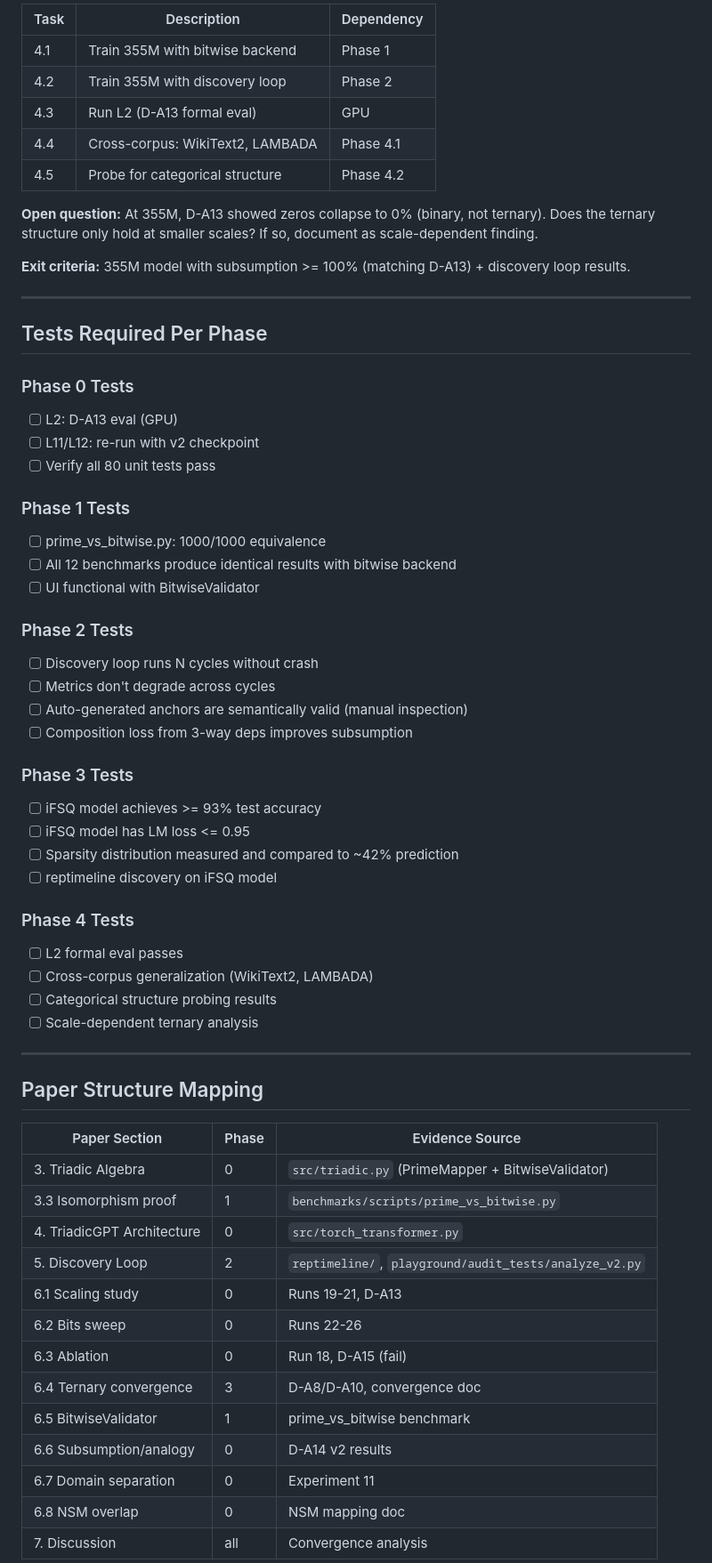
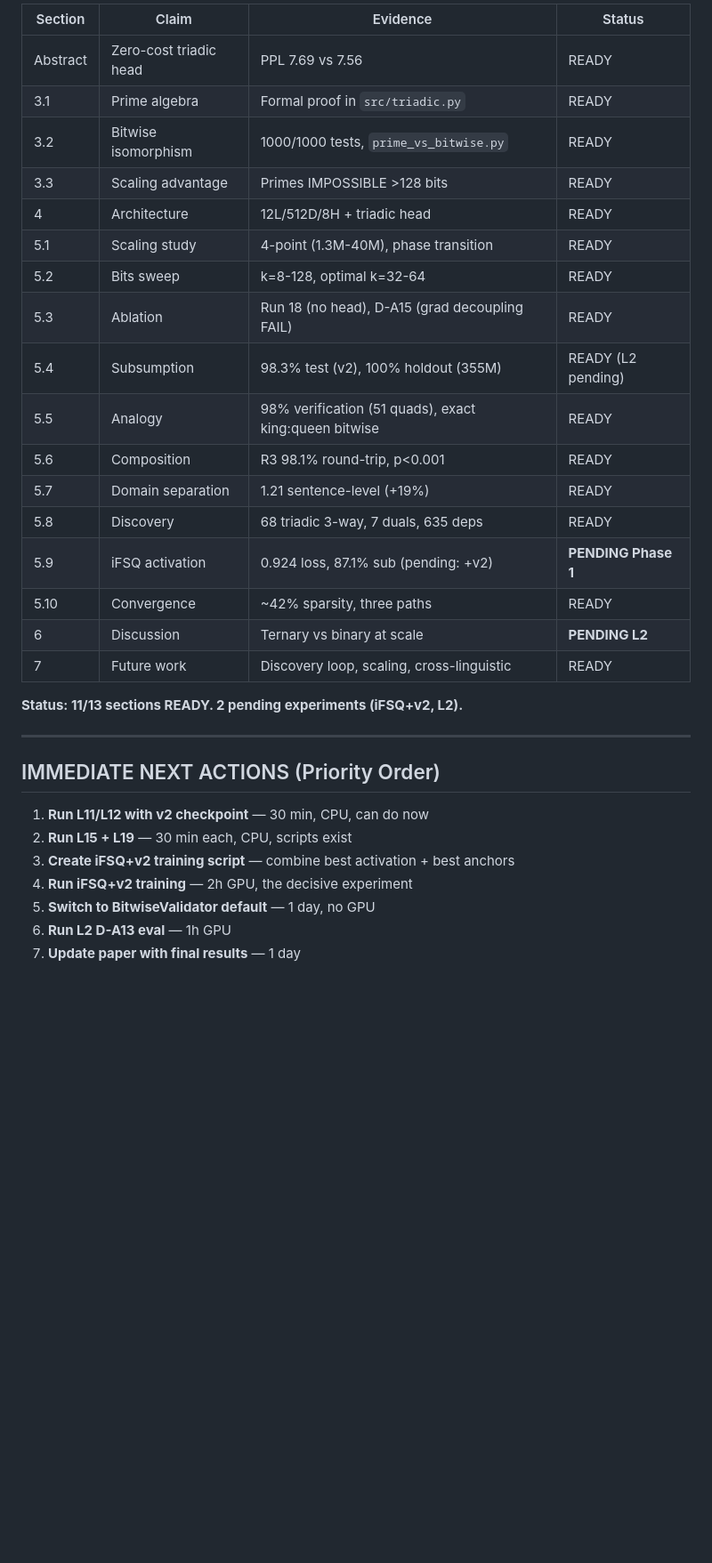
Before and after one commit to arturoornelasb/triadic-microgpt, a Markdown page: research/implementation_plan.md, the part around one of its changes. Shown at 89% size. Drawn GitHub-style; blank space fills up the shorter version.

```diff
--- a/research/implementation_plan.md
+++ b/research/implementation_plan.md
@@ -123,65 +252,35 @@ Replace tanh with iFSQ as default activation.
 
-| Task | Description | Dependency |
-|------|-------------|------------|
-| 4.1 | Train 355M with bitwise backend | Phase 1 |
-| 4.2 | Train 355M with discovery loop | Phase 2 |
-| 4.3 | Run L2 (D-A13 formal eval) | GPU |
-| 4.4 | Cross-corpus: WikiText2, LAMBADA | Phase 4.1 |
-| 4.5 | Probe for categorical structure | Phase 4.2 |
+| Section | Claim | Evidence | Status |
+|---------|-------|----------|--------|
+| Abstract | Zero-cost triadic head | PPL 7.69 vs 7.56 | READY |
+| 3.1 | Prime algebra | Formal proof in `src/triadic.py` | READY |
+| 3.2 | Bitwise isomorphism | 1000/1000 tests, `prime_vs_bitwise.py` | READY |
+| 3.3 | Scaling advantage | Primes IMPOSSIBLE >128 bits | READY |
+| 4 | Architecture | 12L/512D/8H + triadic head | READY |
+| 5.1 | Scaling study | 4-point (1.3M-40M), phase transition | READY |
+| 5.2 | Bits sweep | k=8-128, optimal k=32-64 | READY |
+| 5.3 | Ablation | Run 18 (no head), D-A15 (grad decoupling FAIL) | READY |
+| 5.4 | Subsumption | 98.3% test (v2), 100% holdout (355M) | READY (L2 pending) |
+| 5.5 | Analogy | 98% verification (51 quads), exact king:queen bitwise | READY |
+| 5.6 | Composition | R3 98.1% round-trip, p<0.001 | READY |
+| 5.7 | Domain separation | 1.21 sentence-level (+19%) | READY |
+| 5.8 | Discovery | 68 triadic 3-way, 7 duals, 635 deps | READY |
+| 5.9 | iFSQ activation | 0.924 loss, 87.1% sub (pending: +v2) | **PENDING Phase 1** |
+| 5.10 | Convergence | ~42% sparsity, three paths | READY |
+| 6 | Discussion | Ternary vs binary at scale | **PENDING L2** |
+| 7 | Future work | Discovery loop, scaling, cross-linguistic | READY |
 
-**Open question:** At 355M, D-A13 showed zeros collapse to 0% (binary, not ternary). Does the ternary structure only hold at smaller scales? If so, document as scale-dependent finding.
-
-**Exit criteria:** 355M model with subsumption >= 100% (matching D-A13) + discovery loop results.
+**Status: 11/13 sections READY. 2 pending experiments (iFSQ+v2, L2).**
 
 ---
 
-## Tests Required Per Phase
+## IMMEDIATE NEXT ACTIONS (Priority Order)
 
-### Phase 0 Tests
-- [ ] L2: D-A13 eval (GPU)
-- [ ] L11/L12: re-run with v2 checkpoint
-- [ ] Verify all 80 unit tests pass
+1. **Run L11/L12 with v2 checkpoint** — 30 min, CPU, can do now
+2. **Run L15 + L19** — 30 min each, CPU, scripts exist
+3. **Create iFSQ+v2 training script** — combine best activation + best anchors
+4. **Run iFSQ+v2 training** — 2h GPU, the decisive experiment
+5. **Switch to BitwiseValidator default** — 1 day, no GPU
+6. **Run L2 D-A13 eval** — 1h GPU
+7. **Update paper with final results** — 1 day
 
-### Phase 1 Tests
-- [ ] prime_vs_bitwise.py: 1000/1000 equivalence
-- [ ] All 12 benchmarks produce identical results with bitwise backend
-- [ ] UI functional with BitwiseValidator
-
-### Phase 2 Tests
-- [ ] Discovery loop runs N cycles without crash
-- [ ] Metrics don't degrade across cycles
-- [ ] Auto-generated anchors are semantically valid (manual inspection)
-- [ ] Composition loss from 3-way deps improves subsumption
-
-### Phase 3 Tests
-- [ ] iFSQ model achieves >= 93% test accuracy
-- [ ] iFSQ model has LM loss <= 0.95
-- [ ] Sparsity distribution measured and compared to ~42% prediction
-- [ ] reptimeline discovery on iFSQ model
-
-### Phase 4 Tests
-- [ ] L2 formal eval passes
-- [ ] Cross-corpus generalization (WikiText2, LAMBADA)
-- [ ] Categorical structure probing results
-- [ ] Scale-dependent ternary analysis
-
----
-
-## Paper Structure Mapping
-
-| Paper Section | Phase | Evidence Source |
-|--------------|-------|---------------|
-| 3. Triadic Algebra | 0 | `src/triadic.py` (PrimeMapper + BitwiseValidator) |
-| 3.3 Isomorphism proof | 1 | `benchmarks/scripts/prime_vs_bitwise.py` |
-| 4. TriadicGPT Architecture | 0 | `src/torch_transformer.py` |
-| 5. Discovery Loop | 2 | `reptimeline/`, `playground/audit_tests/analyze_v2.py` |
-| 6.1 Scaling study | 0 | Runs 19-21, D-A13 |
-| 6.2 Bits sweep | 0 | Runs 22-26 |
-| 6.3 Ablation | 0 | Run 18, D-A15 (fail) |
-| 6.4 Ternary convergence | 3 | D-A8/D-A10, convergence doc |
-| 6.5 BitwiseValidator | 1 | prime_vs_bitwise benchmark |
-| 6.6 Subsumption/analogy | 0 | D-A14 v2 results |
-| 6.7 Domain separation | 0 | Experiment 11 |
-| 6.8 NSM overlap | 0 | NSM mapping doc |
-| 7. Discussion | all | Convergence analysis |
-
```
Also changed, not shown: other parts of research/implementation_plan.md (+215 -110 lines).
